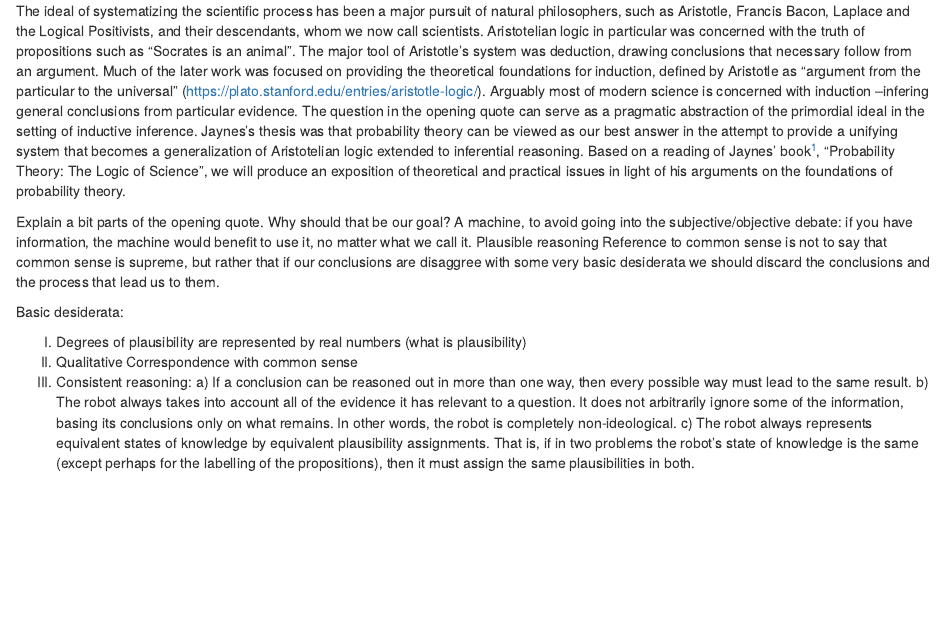
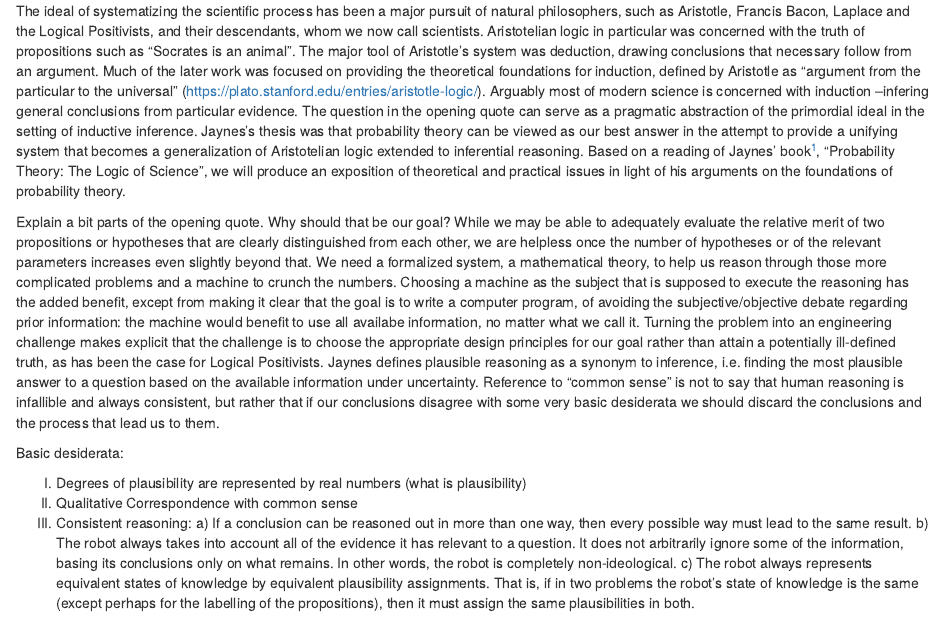
Before and after one commit to neurathsboat/posts-probability-theory, an R Markdown document (src/probability-theory.Rmd): the page in a window 1100 px wide, from 190 px down. Rendered offline with R 4.5, knitr and Pandoc, with nearby package versions.

Commit message:
Explain opening quote

```diff
--- a/src/probability-theory.Rmd
+++ b/src/probability-theory.Rmd
@@ -46,9 +46,32 @@ in light of his arguments on the foundations of probability theory.
 
 Explain a bit parts of the opening quote.
 Why should that be our goal?
-A machine, to avoid going into the subjective/objective debate: if you have information, the machine would benefit to use it, no matter what we call it.
-Plausible reasoning
-Reference to common sense is not to say that common sense is supreme, but rather that if our conclusions are disaggree with some very basic desiderata we should discard the conclusions and the process that lead us to them.
+While we may be able to adequately evaluate the relative merit of
+two propositions or hypotheses that are clearly distinguished from each other,
+we are helpless once the number of hypotheses or of the relevant parameters
+increases even slightly beyond that.
+We need a formalized system,
+a mathematical theory,
+to help us reason through those more complicated problems
+and a machine to crunch the numbers.
+Choosing a machine as the subject that is supposed to execute the reasoning
+has the added benefit,
+except from making it clear that the goal is to write a computer program,
+of avoiding the subjective/objective debate regarding prior information:
+the machine would benefit to use all availabe information,
+no matter what we call it.
+Turning the problem into an engineering challenge
+makes explicit that the challenge is
+to choose the appropriate design principles for our goal
+rather than attain a potentially ill-defined truth,
+as has been the case for Logical Positivists.
+Jaynes defines plausible reasoning as a synonym to inference,
+i.e. finding the most plausible answer to a question
+based on the available information under uncertainty.
+Reference to "common sense" is not to say that
+human reasoning is infallible and always consistent,
+but rather that if our conclusions disagree with some very basic desiderata
+we should discard the conclusions and the process that lead us to them.
 
 Basic desiderata:
 
```
